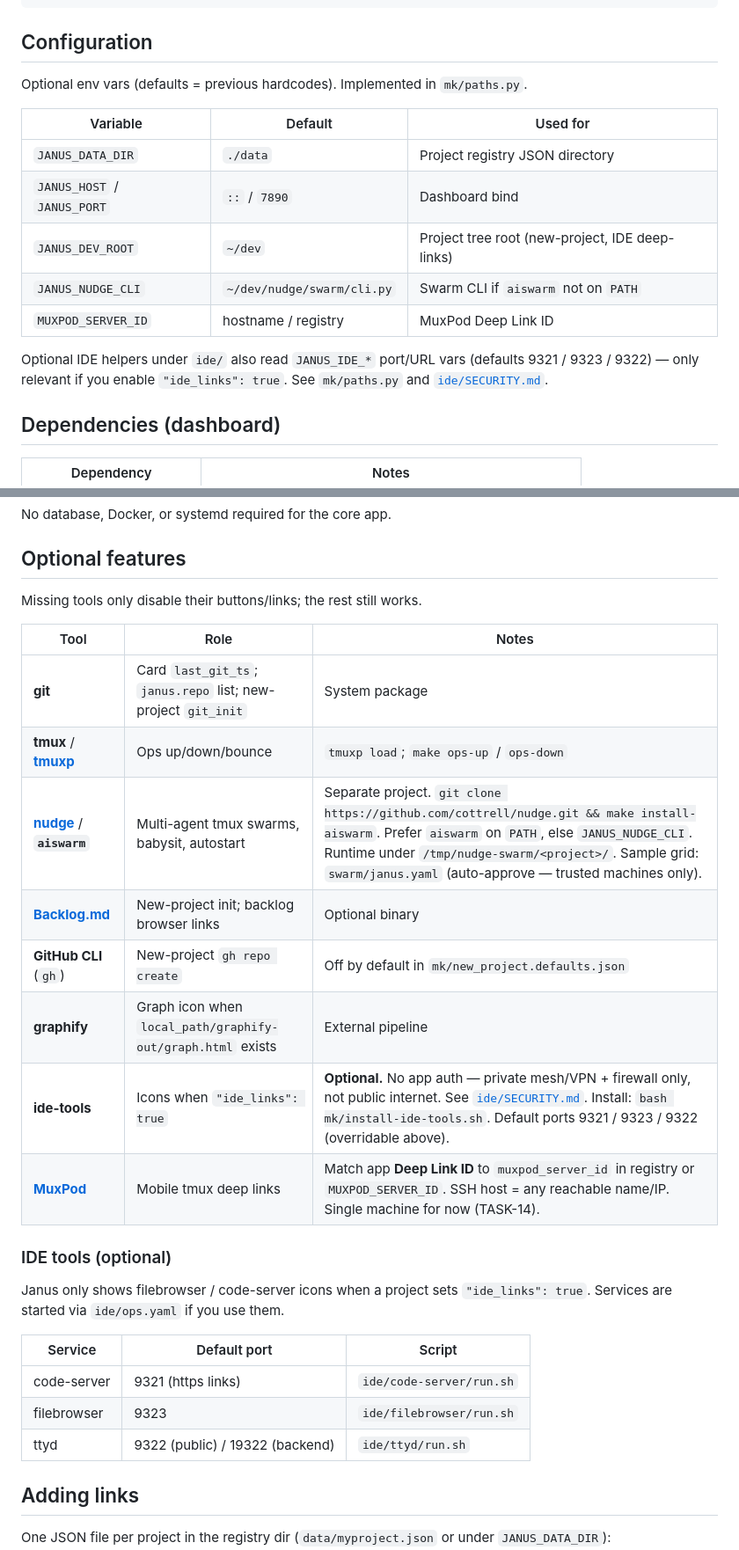
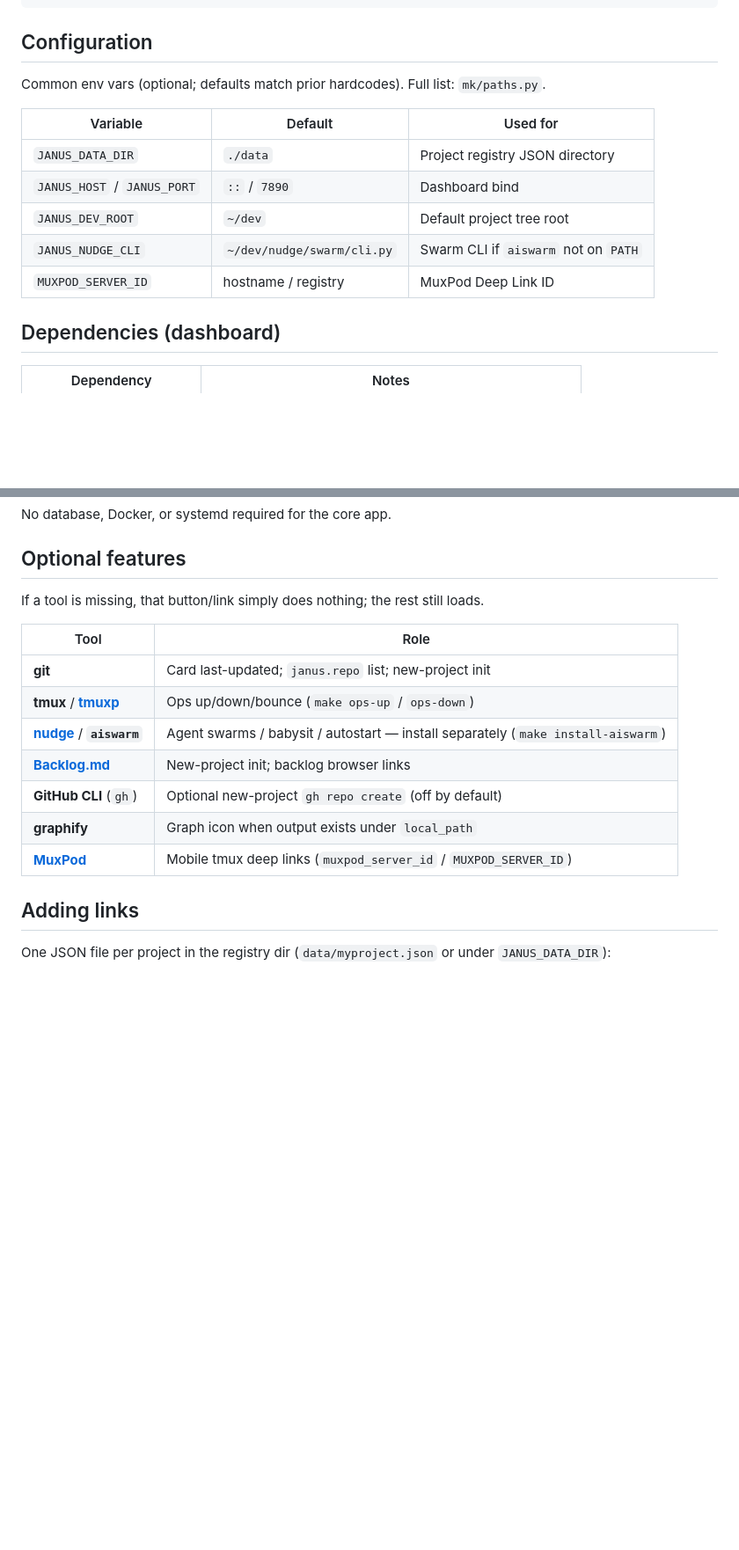
Before and after one commit to cottrell/janus, a Markdown page: README.md, 2 parts joined by grey strips. Shown at 88% size. Rendered like a GitHub page; blank space fills up the shorter version.

Commit message:
Slim README: drop IDE tutorial; point at code for extras
Users can discover optional integrations from the UI, registry
fields, and mk/paths.py / --help rather than a long README.

Agent: Grok

```diff
--- a/README.md
+++ b/README.md
@@ -25,17 +25,15 @@ JANUS_PORT=8080 make dev          # example override
 
 ## Configuration
 
-Optional env vars (defaults = previous hardcodes). Implemented in `mk/paths.py`.
+Common env vars (optional; defaults match prior hardcodes). Full list: `mk/paths.py`.
 
 | Variable | Default | Used for |
 |----------|---------|----------|
 | `JANUS_DATA_DIR` | `./data` | Project registry JSON directory |
 | `JANUS_HOST` / `JANUS_PORT` | `::` / `7890` | Dashboard bind |
-| `JANUS_DEV_ROOT` | `~/dev` | Project tree root (new-project, IDE deep-links) |
+| `JANUS_DEV_ROOT` | `~/dev` | Default project tree root |
 | `JANUS_NUDGE_CLI` | `~/dev/nudge/swarm/cli.py` | Swarm CLI if `aiswarm` not on `PATH` |
 | `MUXPOD_SERVER_ID` | hostname / registry | MuxPod Deep Link ID |
-
-Optional IDE helpers under `ide/` also read `JANUS_IDE_*` port/URL vars (defaults 9321 / 9323 / 9322) — only relevant if you enable `"ide_links": true`. See `mk/paths.py` and [`ide/SECURITY.md`](ide/SECURITY.md).
 
 ## Dependencies (dashboard)
 
@@ -50,28 +48,17 @@ No database, Docker, or systemd required for the core app.
 
 ## Optional features
 
-Missing tools only disable their buttons/links; the rest still works.
+If a tool is missing, that button/link simply does nothing; the rest still loads.
 
-| Tool | Role | Notes |
-|------|------|--------|
-| **git** | Card `last_git_ts`; `janus.repo` list; new-project `git_init` | System package |
-| **tmux** / **[tmuxp](https://github.com/tmux-python/tmuxp)** | Ops up/down/bounce | `tmuxp load`; `make ops-up` / `ops-down` |
-| **[nudge](https://github.com/cottrell/nudge)** / **`aiswarm`** | Multi-agent tmux swarms, babysit, autostart | Separate project. `git clone https://github.com/cottrell/nudge.git && make install-aiswarm`. Prefer `aiswarm` on `PATH`, else `JANUS_NUDGE_CLI`. Runtime under `/tmp/nudge-swarm/<project>/`. Sample grid: `swarm/janus.yaml` (auto-approve — trusted machines only). |
-| **[Backlog.md](https://github.com/MrLesk/Backlog.md)** | New-project init; backlog browser links | Optional binary |
-| **GitHub CLI** (`gh`) | New-project `gh repo create` | Off by default in `mk/new_project.defaults.json` |
-| **graphify** | Graph icon when `local_path/graphify-out/graph.html` exists | External pipeline |
-| **ide-tools** | Icons when `"ide_links": true` | **Optional.** No app auth — private mesh/VPN + firewall only, not public internet. See [`ide/SECURITY.md`](ide/SECURITY.md). Install: `bash mk/install-ide-tools.sh`. Default ports 9321 / 9323 / 9322 (overridable above). |
-| **[MuxPod](https://github.com/moezakura/mux-pod)** | Mobile tmux deep links | Match app **Deep Link ID** to `muxpod_server_id` in registry or `MUXPOD_SERVER_ID`. SSH host = any reachable name/IP. Single machine for now (TASK-14). |
-
-### IDE tools (optional)
-
-Janus only shows filebrowser / code-server icons when a project sets `"ide_links": true`. Services are started via `ide/ops.yaml` if you use them.
-
-| Service | Default port | Script |
-|---------|--------------|--------|
-| code-server | 9321 (https links) | `ide/code-server/run.sh` |
-| filebrowser | 9323 | `ide/filebrowser/run.sh` |
-| ttyd | 9322 (public) / 19322 (backend) | `ide/ttyd/run.sh` |
+| Tool | Role |
+|------|------|
+| **git** | Card last-updated; `janus.repo` list; new-project init |
+| **tmux** / **[tmuxp](https://github.com/tmux-python/tmuxp)** | Ops up/down/bounce (`make ops-up` / `ops-down`) |
+| **[nudge](https://github.com/cottrell/nudge)** / **`aiswarm`** | Agent swarms / babysit / autostart — install separately (`make install-aiswarm`) |
+| **[Backlog.md](https://github.com/MrLesk/Backlog.md)** | New-project init; backlog browser links |
+| **GitHub CLI** (`gh`) | Optional new-project `gh repo create` (off by default) |
+| **graphify** | Graph icon when output exists under `local_path` |
+| **[MuxPod](https://github.com/moezakura/mux-pod)** | Mobile tmux deep links (`muxpod_server_id` / `MUXPOD_SERVER_ID`) |
 
 ## Adding links
 
```
Also changed, not shown: other parts of README.md (+6 -22 lines).
